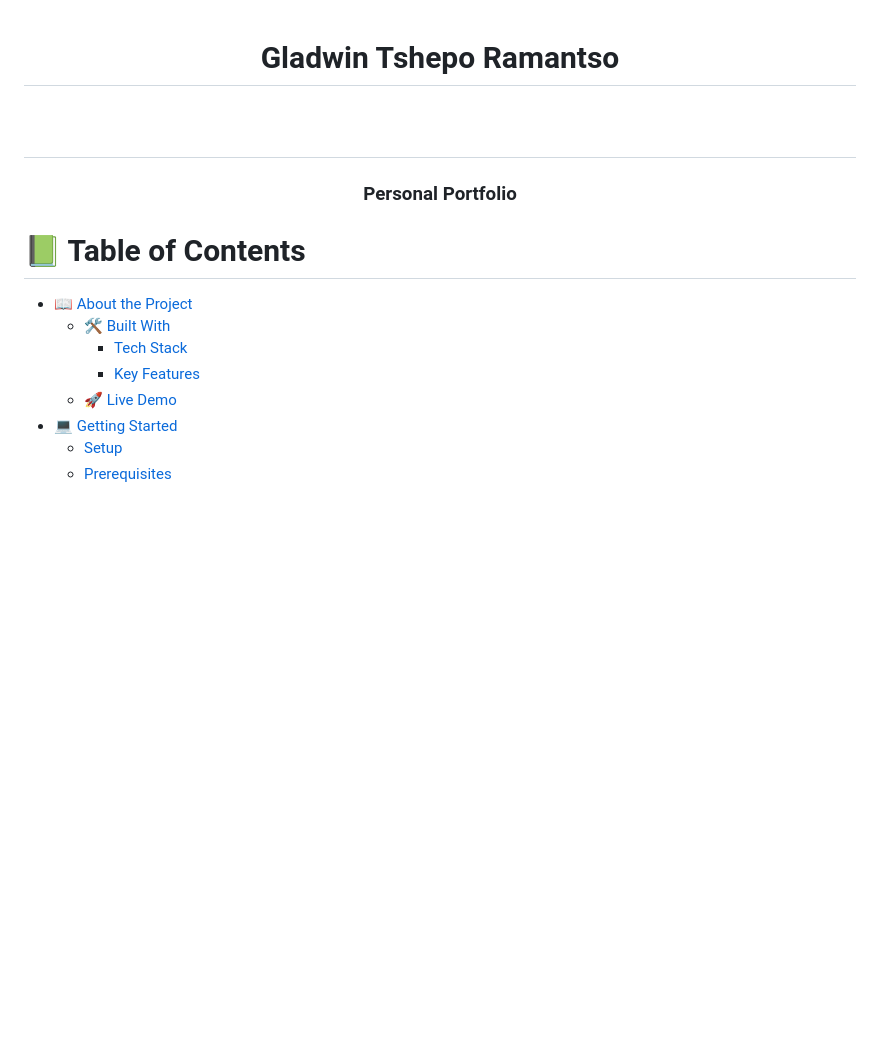
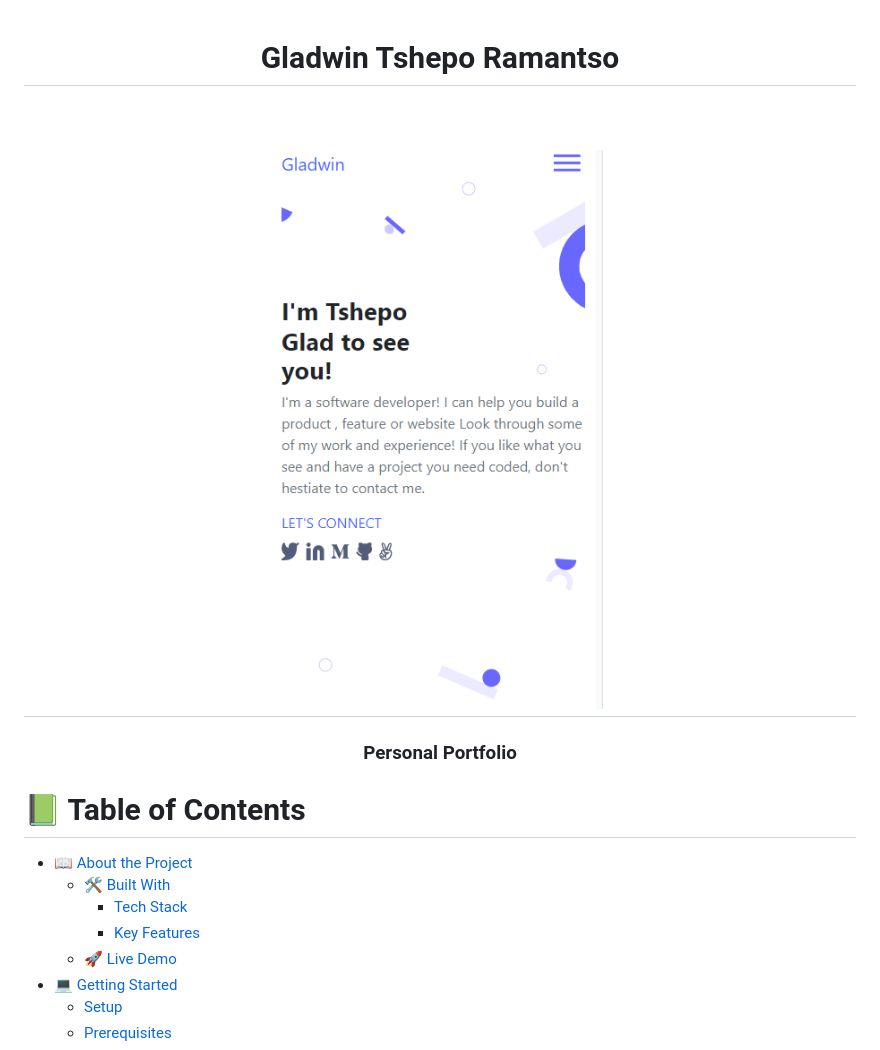
Before and after one commit to tsheporamantso/Portfolio-Bootstrap, a Markdown page: README.md, the part around the change. GitHub-like rendering; pictures changed too: images/main.PNG (added); blank space fills up the shorter version.

Commit message:
Add image on readme file

```diff
--- a/README.md
+++ b/README.md
@@ -31,6 +31,7 @@ After you're finished please remove all the comments and instructions!
   <!-- <img src="murple_logo.png" alt="logo" width="140"  height="auto" /> -->
   <h1 style="color:gold;">Gladwin Tshepo Ramantso<h1>
   <br/>
+  <img src="./images/main.PNG">
 
   <h3><b>Personal Portfolio</b></h3>
 
```
